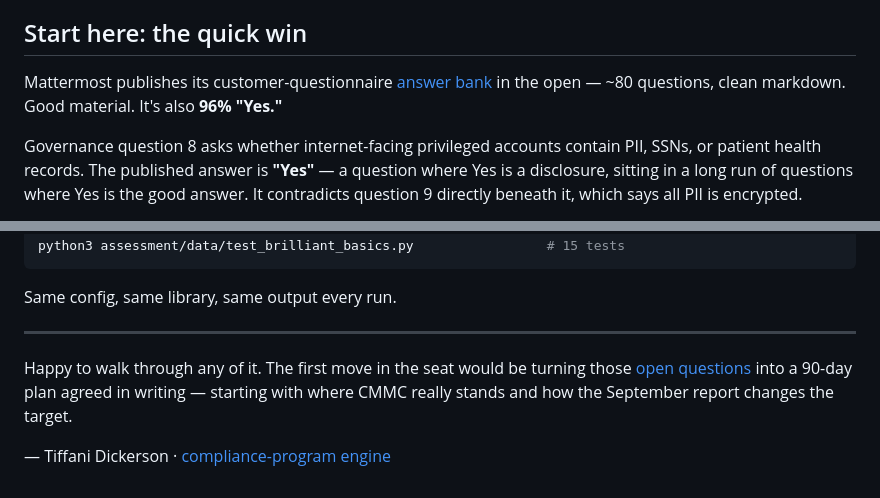
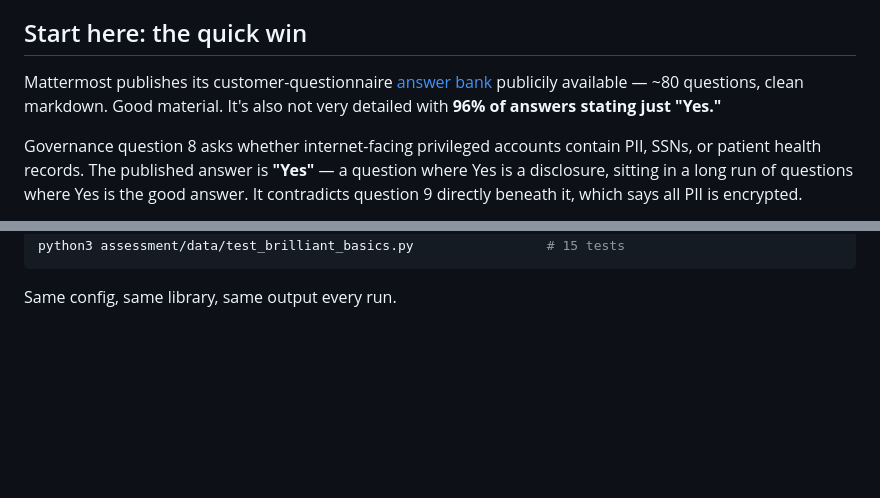
Before and after one commit to tiffanidickerson437-lang/mattermost-grc-manager-program, a Markdown page: README.md, 2 parts joined by grey strips. GitHub-like rendering; blank space fills up the shorter version.

Commit message:
Fix Mattermost questionnaire link and improve clarity
Updated the README to correct the Mattermost questionnaire link and clarify the details regarding the answers provided.

````diff
--- a/README.md
+++ b/README.md
@@ -55,7 +55,8 @@ Change the config, the program re-renders. Framework choice becomes a rendering
 
 ## Start here: the quick win
 
-Mattermost publishes its customer-questionnaire [answer bank](https://handbook.mattermost.com/operations/operations/company-policies/security-policies) in the open — ~80 questions, clean markdown. Good material. It's also **96% "Yes."**
+Mattermost publishes its customer-questionnaire [answer bank](https://handbook.mattermost.com/operations/operations/company-policies/security-policies#common-security-related-questions-for-enterprises) publicily available — ~80 questions, clean markdown. Good material. It's also not very detailed with **96% of answers stating just "Yes."**
+
 
 Governance question 8 asks whether internet-facing privileged accounts contain PII, SSNs, or patient health records. The published answer is **"Yes"** — a question where Yes is a disclosure, sitting in a long run of questions where Yes is the good answer. It contradicts question 9 directly beneath it, which says all PII is encrypted.
 
@@ -152,9 +153,3 @@ python3 assessment/data/test_brilliant_basics.py                 # 15 tests
 ```
 
 Same config, same library, same output every run.
-
----
-
-Happy to walk through any of it. The first move in the seat would be turning those [open questions](findings/open-questions.md) into a 90-day plan agreed in writing — starting with where CMMC really stands and how the September report changes the target.
-
-— Tiffani Dickerson · [compliance-program engine](https://github.com/tiffanidickerson437-lang/compliance-program)
````
Also changed, not shown: other parts of README.md (+1 -1 lines).
